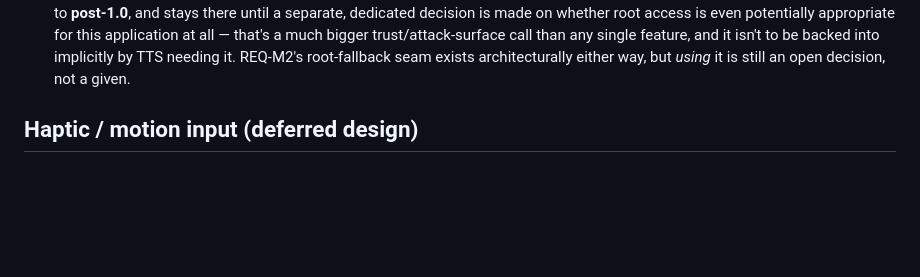
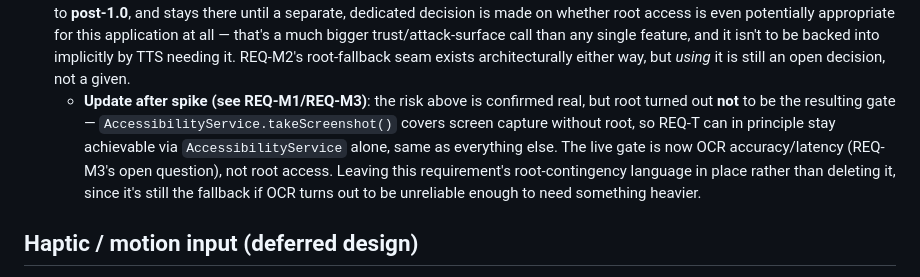
Before and after one commit to brianreborn/UMAssisted, a Markdown page: REQUIREMENTS.md, the part around one of its changes. Rendered like a GitHub page; blank space fills up the shorter version.

```diff
--- a/REQUIREMENTS.md
+++ b/REQUIREMENTS.md
@@ -292,6 +350,15 @@ decision point recurs. That's a selection (replay), not a choice
   to be backed into implicitly by TTS needing it. REQ-M2's root-fallback
   seam exists architecturally either way, but *using* it is still an open
   decision, not a given.
+  - **Update after spike (see REQ-M1/REQ-M3)**: the risk above is
+    confirmed real, but root turned out **not** to be the resulting gate —
+    `AccessibilityService.takeScreenshot()` covers screen capture without
+    root, so REQ-T can in principle stay achievable via
+    `AccessibilityService` alone, same as everything else. The live gate
+    is now OCR accuracy/latency (REQ-M3's open question), not root access.
+    Leaving this requirement's root-contingency language in place rather
+    than deleting it, since it's still the fallback if OCR turns out to be
+    unreliable enough to need something heavier.
 
 ## Haptic / motion input (deferred design)
 
```
Also changed, not shown: other parts of REQUIREMENTS.md (+72 -13 lines).
